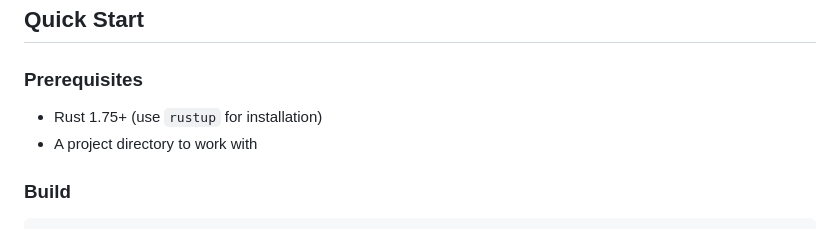
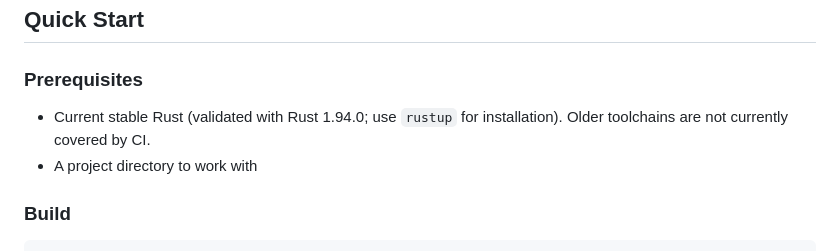
Before and after one commit to PanosBiazis/pb-mcp-server, a Markdown page: README.md, the part around the change. Drawn GitHub-style.

Commit message:
Document the validated Rust toolchain for the refreshed lockfile

```diff
--- a/README.md
+++ b/README.md
@@ -86,7 +86,7 @@ Tools are organized into profiles for better discoverability and security:
 
 ### Prerequisites
 
-- Rust 1.75+ (use `rustup` for installation)
+- Current stable Rust (validated with Rust 1.94.0; use `rustup` for installation). Older toolchains are not currently covered by CI.
 - A project directory to work with
 
 ### Build
```
